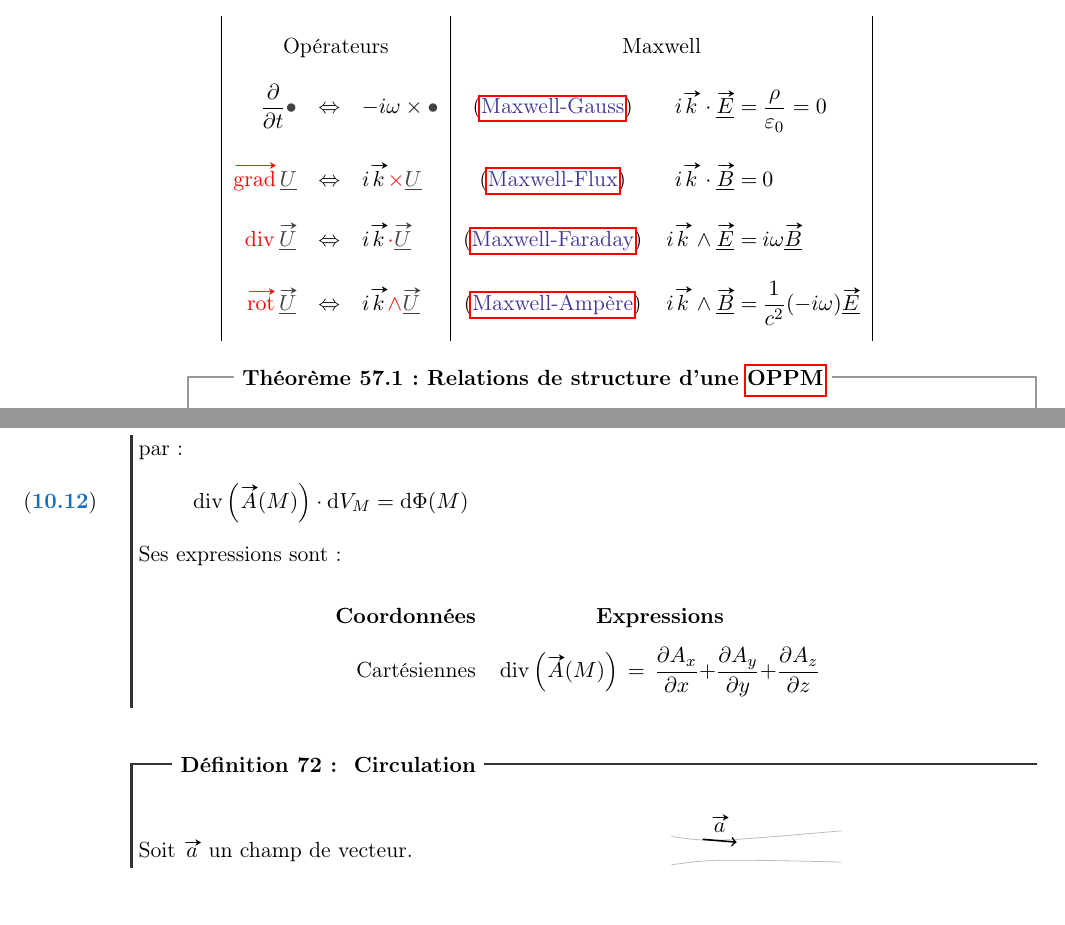
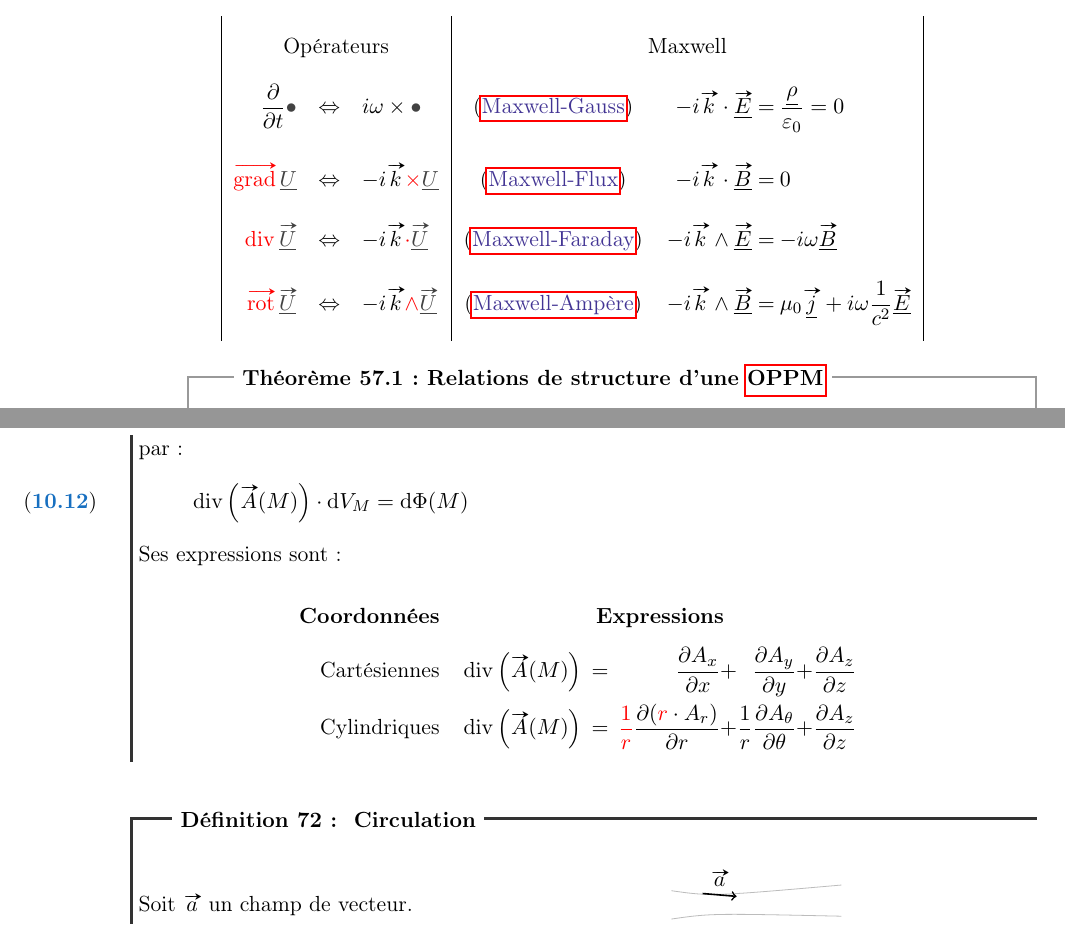
Before and after one commit to allezxandre/Cours-LaTeX, a LaTeX document (Physique.tex): two parts of pages 56 and 72 of 88, joined at a grey line, cut so that both start at the same text, the shorter picture padded with empty space. The pictures show the PDF file Physique.pdf that the author committed with the source.

Commit message:
Ajouts annexe physique

```diff
--- a/Physique.tex
+++ b/Physique.tex
@@ -2081,3 +2076,0 @@ $\textcolor{couleurImp}{\diverg}  \textcolor{couleurNoirClair}{\vv{\uline{U}}}$
-    &\eqref{eq:MaxwellFaraday} & $ i\vv{k}\wedge \underline{\E} $ & $ i\omega \underline{\B}{}$ \\[5pt]
-$\textcolor{couleurImp}{\rot} \textcolor{couleurNoirClair}{\vv{\uline{U}}}$ & $i\vv{k}\textcolor{couleurImp}{\wedge} \textcolor{couleurNoirClair}{\vv{\uline{U}}}$
-    &\eqref{eq:MaxwellAmpere} & $i\vv{k} \wedge \underline{\B}$ & $ \frac{1}{c^2}(-i\omega )\underline{\E} $ \\[7pt]
@@ -2084,3 +2082,6 @@ $\textcolor{couleurImp}{\rot} \textcolor{couleurNoirClair}{\vv{\uline{U}}}$ & $i
+    &\eqref{eq:MaxwellFaraday} & $ -i\vv{k}\wedge \underline{\E} $ & $ -i\omega \underline{\B}{}$ \\[5pt]
+$\textcolor{couleurImp}{\rot} \textcolor{couleurNoirClair}{\vv{\uline{U}}}$ & $-i\vv{k}\textcolor{couleurImp}{\wedge} \textcolor{couleurNoirClair}{\vv{\uline{U}}}$
+    &\eqref{eq:MaxwellAmpere} & $-i\vv{k} \wedge \underline{\B}$ & $ \mu_0 \vv{\underline{j}}+i\omega \frac{1}{c^2}\underline{\E} $ \\[7pt]
 \end{tabular}
 \begin{theorem}[Relations de structure d'une \gls{OPPM}]
    De même que les relations de structure \eqref{eq:RelationStructureOPP} d'une \gls{OPP}, on obtient rapidement, avec la forme complexe des équations de \textsc{Maxwell} :
@@ -2755,8 +2756,8 @@ Dans un repère en \emph{coordonnées cylindriques}\index{Coordonnees@Coordonné
    \begin{center}
    \begin{tabular}{r r@{$\:\: = \:\:$}r@{$ + $}r@{$ + $}r}
       \textbf{Coordonnées} & \multicolumn{4}{c}{\textbf{Expressions}} \\
-      Cartésiennes        & $\diverg[\vv{A}(M)] $ &  $\frac{\partial A_x}{\partial x}$ & $\frac{\partial A_y}{\partial y}$ & $\frac{\partial A_z}{\partial z}$ %  TODO: FINIR        \\
-      %  TODO: FINIR        Cylindriques        & $\diverg[\vv{A}(M)] $ &  $\frac{\partial f}{\partial r}\vv*{e}{r}$ & $\frac{1}{r}\frac{\partial f}{\partial \theta}\vv*{e}{\theta}$ & $\frac{\partial f}{\partial z}\vv*{e}{z}$ \\
+      Cartésiennes        & $\diverg[\vv{A}(M)] $ &  $\frac{\partial A_x}{\partial x}$ & $\frac{\partial A_y}{\partial y}$ & $\frac{\partial A_z}{\partial z}$\\
+      Cylindriques        & $\diverg[\vv{A}(M)] $ &  $\textcolor{couleurImp}{\frac{1}{r}} \dfrac{\partial ( \textcolor{couleurImp}{r}\cdot A_r)}{\partial r}$ & $\frac{1}{r}\frac{\partial A_\theta}{\partial \theta}$ & $\frac{\partial A_z}{\partial z}$ \\
       %  TODO: FINIR        Sphériques          & $\diverg[\vv{A}(M)] $ &  $\frac{\partial f}{\partial r}\vv*{e}{r}$ & $\frac{1}{r}\frac{\partial f}{\partial \theta}\vv*{e}{\theta}$ & $\frac{1}{r\sin \theta}\frac{\partial f}{\partial \varphi}\vv*{e}{\varphi}$
    \end{tabular}
    \end{center}
```
Also changed, not shown: Physique.pdf, Physique.tex (11 more changed lines).
